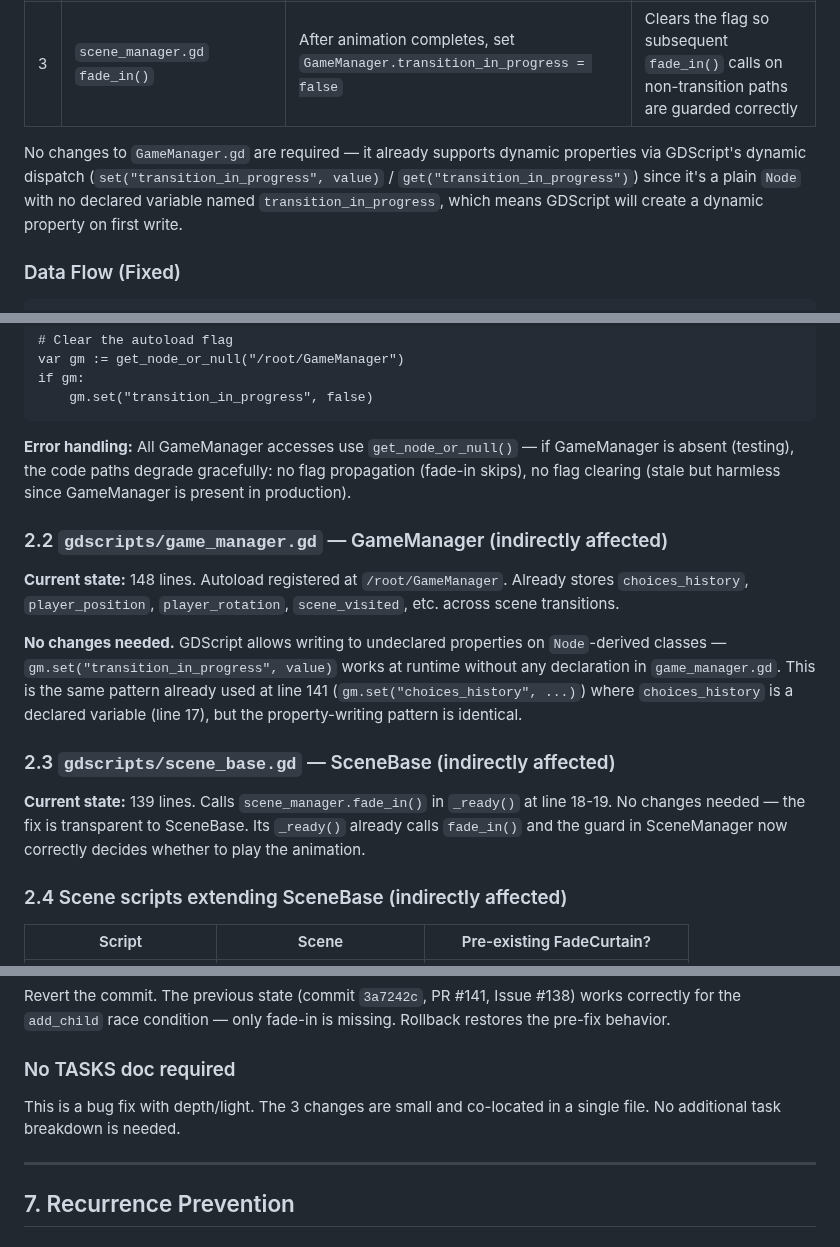
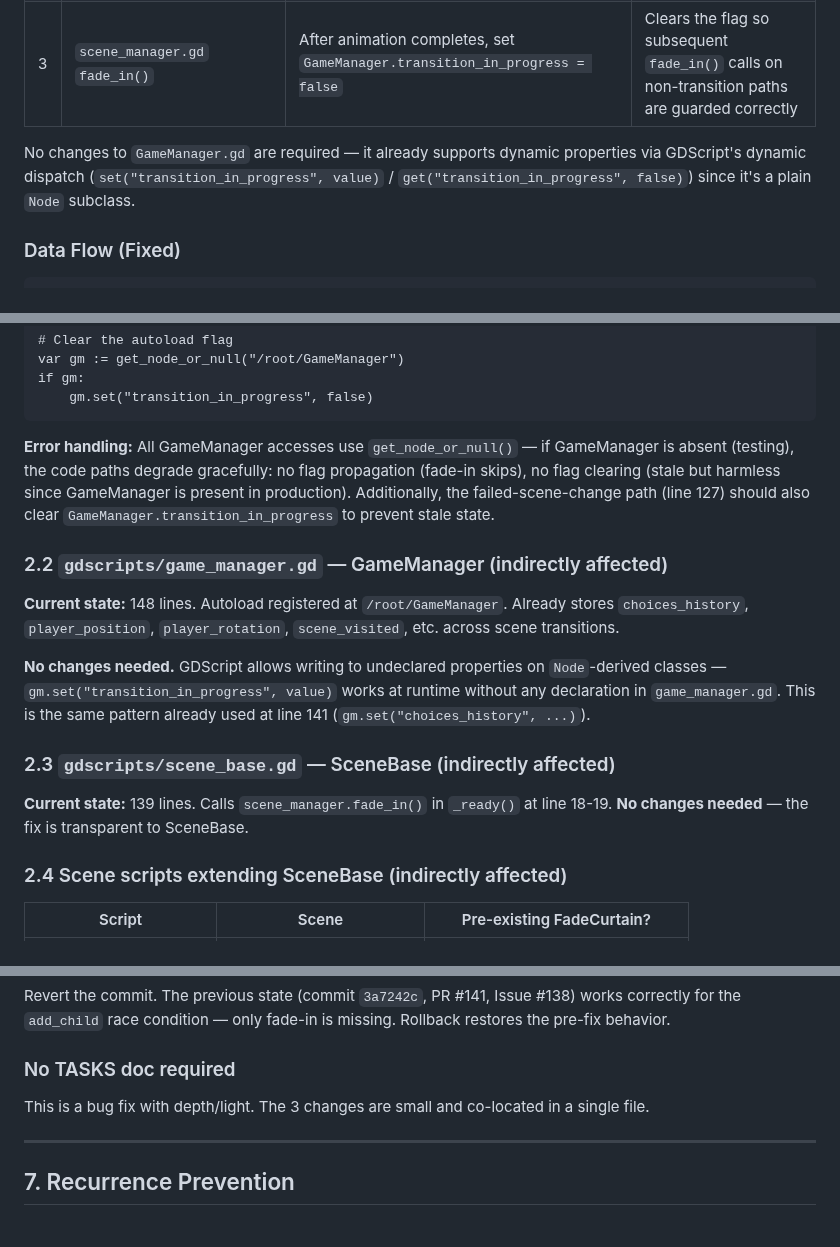
Before and after one commit to devvi/agent-game-test, a Markdown page: docs/DESIGN/148-fade-curtain-add-child-race.md, 3 parts joined by grey strips. Rendered like a GitHub page.

````diff
--- a/docs/DESIGN/148-fade-curtain-add-child-race.md
+++ b/docs/DESIGN/148-fade-curtain-add-child-race.md
@@ -32,7 +32,7 @@ Propagate the `transition_in_progress` flag across scene changes by storing it i
 | 2 | `scene_manager.gd` `_ready()` | Read `GameManager.transition_in_progress` into local `transition_in_progress` | The new instance picks up the flag before `fade_in()` is called |
 | 3 | `scene_manager.gd` `fade_in()` | After animation completes, set `GameManager.transition_in_progress = false` | Clears the flag so subsequent `fade_in()` calls on non-transition paths are guarded correctly |
 
-No changes to `GameManager.gd` are required — it already supports dynamic properties via GDScript's dynamic dispatch (`set("transition_in_progress", value)` / `get("transition_in_progress")`) since it's a plain `Node` with no declared variable named `transition_in_progress`, which means GDScript will create a dynamic property on first write.
+No changes to `GameManager.gd` are required — it already supports dynamic properties via GDScript's dynamic dispatch (`set("transition_in_progress", value)` / `get("transition_in_progress", false)`) since it's a plain `Node` subclass.
 
 ### Data Flow (Fixed)
 
@@ -93,17 +93,17 @@ if gm:
     gm.set("transition_in_progress", false)
 ```
 
-**Error handling:** All GameManager accesses use `get_node_or_null()` — if GameManager is absent (testing), the code paths degrade gracefully: no flag propagation (fade-in skips), no flag clearing (stale but harmless since GameManager is present in production).
+**Error handling:** All GameManager accesses use `get_node_or_null()` — if GameManager is absent (testing), the code paths degrade gracefully: no flag propagation (fade-in skips), no flag clearing (stale but harmless since GameManager is present in production). Additionally, the failed-scene-change path (line 127) should also clear `GameManager.transition_in_progress` to prevent stale state.
 
 ### 2.2 `gdscripts/game_manager.gd` — GameManager (indirectly affected)
 
 **Current state:** 148 lines. Autoload registered at `/root/GameManager`. Already stores `choices_history`, `player_position`, `player_rotation`, `scene_visited`, etc. across scene transitions.
 
-**No changes needed.** GDScript allows writing to undeclared properties on `Node`-derived classes — `gm.set("transition_in_progress", value)` works at runtime without any declaration in `game_manager.gd`. This is the same pattern already used at line 141 (`gm.set("choices_history", ...)`) where `choices_history` is a declared variable (line 17), but the property-writing pattern is identical.
+**No changes needed.** GDScript allows writing to undeclared properties on `Node`-derived classes — `gm.set("transition_in_progress", value)` works at runtime without any declaration in `game_manager.gd`. This is the same pattern already used at line 141 (`gm.set("choices_history", ...)`).
 
 ### 2.3 `gdscripts/scene_base.gd` — SceneBase (indirectly affected)
 
-**Current state:** 139 lines. Calls `scene_manager.fade_in()` in `_ready()` at line 18-19. No changes needed — the fix is transparent to SceneBase. Its `_ready()` already calls `fade_in()` and the guard in SceneManager now correctly decides whether to play the animation.
+**Current state:** 139 lines. Calls `scene_manager.fade_in()` in `_ready()` at line 18-19. **No changes needed** — the fix is transparent to SceneBase.
 
 ### 2.4 Scene scripts extending SceneBase (indirectly affected)
 
@@ -275,7 +271,7 @@ Revert the commit. The previous state (commit `3a7242c`, PR #141, Issue #138) wo
 
 ### No TASKS doc required
 
-This is a bug fix with depth/light. The 3 changes are small and co-located in a single file. No additional task breakdown is needed.
+This is a bug fix with depth/light. The 3 changes are small and co-located in a single file.
 
 ---
 
````
Also changed, not shown: other parts of docs/DESIGN/148-fade-curtain-add-child-race.md (+11 -15 lines), docs/PRD/149-player-character.md (added, +416 -0 lines).
